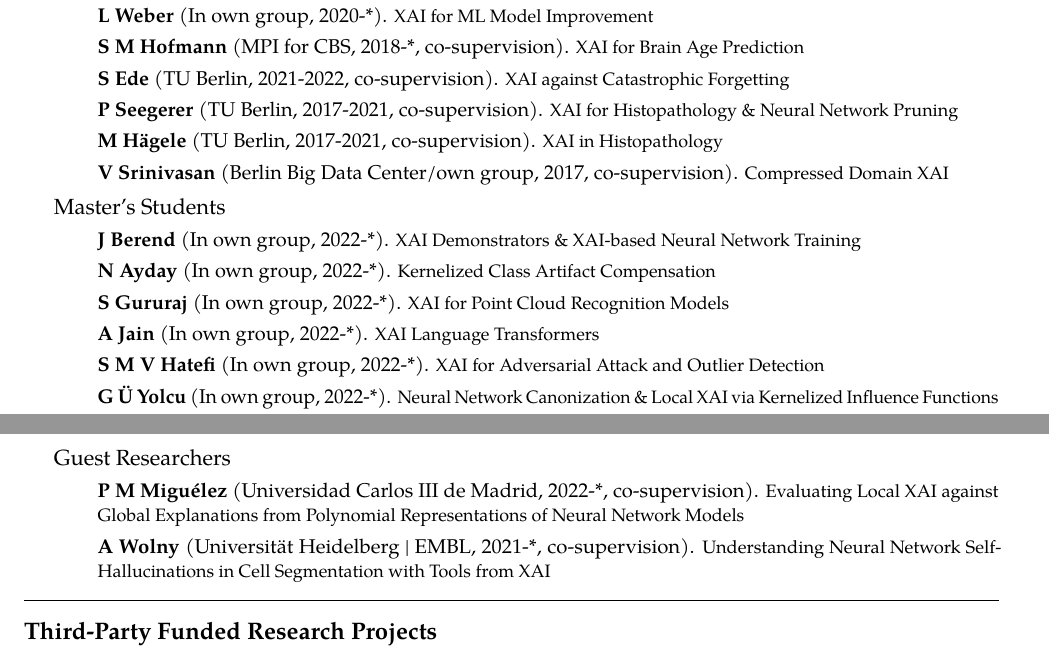
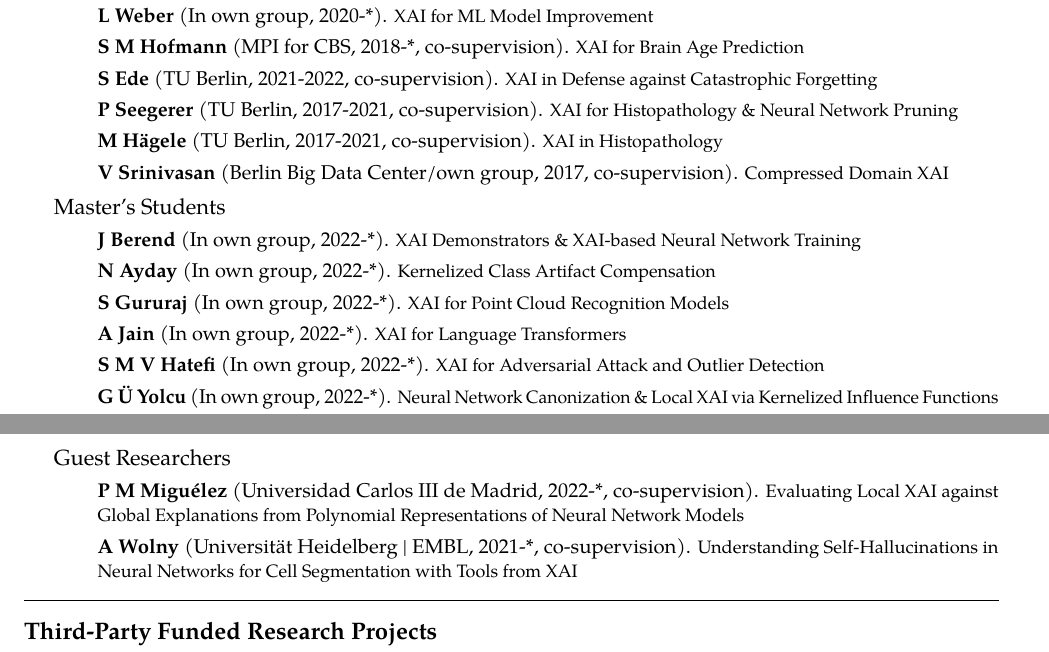
Before and after one commit to sebastian-lapuschkin-sideprojects/latex-cv, a LaTeX CV (cv.tex, which reads sections/supervision.tex): two parts of pages 3 and 4 of 9, joined at a grey line, cut so that both start at the same text. Compiled offline with pdfLaTeX.

Commit message:
updating project tiles in supervision

```diff
--- a/sections/supervision.tex
+++ b/sections/supervision.tex
@@ -24,7 +24,7 @@
 
         \item [] \cosupervision{S M Hofmann}{MPI for CBS}{2018-*}{XAI for Brain Age Prediction}
 
-        \item [] \cosupervision{S Ede}{TU Berlin}{2021-2022}{XAI against Catastrophic Forgetting}
+        \item [] \cosupervision{S Ede}{TU Berlin}{2021-2022}{XAI in Defense against Catastrophic Forgetting}
         \item [] \cosupervision{P Seegerer}{TU Berlin}{2017-2021}{XAI for Histopathology \& Neural Network Pruning}
         \item [] \cosupervision{M Hägele}{TU Berlin}{2017-2021}{XAI in Histopathology}
         \item [] \cosupervision{V Srinivasan}{Berlin Big Data Center/own group}{2017}{Compressed Domain XAI}
@@ -41,7 +41,7 @@
         \item [] \supervision{J Berend}{2022-*}{XAI Demonstrators \& XAI-based Neural Network Training}
         \item [] \supervision{N Ayday}{2022-*}{Kernelized Class Artifact Compensation}
         \item [] \supervision{S Gururaj}{2022-*}{XAI for Point Cloud Recognition Models}
-        \item [] \supervision{A Jain}{2022-*}{XAI Language Transformers}
+        \item [] \supervision{A Jain}{2022-*}{XAI for Language Transformers}
         \item [] \supervision{S M V Hatefi}{2022-*}{XAI for Adversarial Attack and Outlier Detection}
         \item [] \supervision{G Ü Yolcu}{2022-*}{Neural Network Canonization \& Local XAI via Kernelized Influence Functions}
         \item [] \supervision{Hufe L}{2022-*}{XAI-based Neural Network Training for Active Learning}
@@ -51,7 +51,7 @@
 
         \item [] \supervision{R Achtibat}{2020-2022}{Human-understandable Explanations [...]}
         \item [] \supervision{M Dreyer}{2020-2022}{Concept-based XAI for Semantic Segmentation [...]}
-        \item [] \supervision{S Baghdadlian}{2021}{XAI against Catastrophic Forgetting}
+        \item [] \supervision{S Baghdadlian}{2021}{XAI in Defense against Catastrophic Forgetting}
         \item [] \supervision{F W Motzkus}{2020-2021}{XAI Quantification for Measurably Better Explanations}
         \item [] \supervision{L Weber}{2019-2020}{XAI for Refined  Neural Network Training}
 
@@ -71,6 +71,6 @@
 {
     \begin{itemize}
         \item [] \cosupervision{P M Miguélez}{Universidad Carlos III de Madrid}{2022-*}{Evaluating Local XAI against Global Explanations from Polynomial Representations of Neural Network Models}
-        \item [] \cosupervision{A Wolny}{Universität Heidelberg | EMBL}{2021-*}{Understanding Neural Network Self-Hallucinations in Cell Segmentation with Tools from XAI}
+        \item [] \cosupervision{A Wolny}{Universität Heidelberg | EMBL}{2021-*}{Understanding Self-Hallucinations in Neural Networks for Cell Segmentation with Tools from XAI}
     \end{itemize}
 }
```
